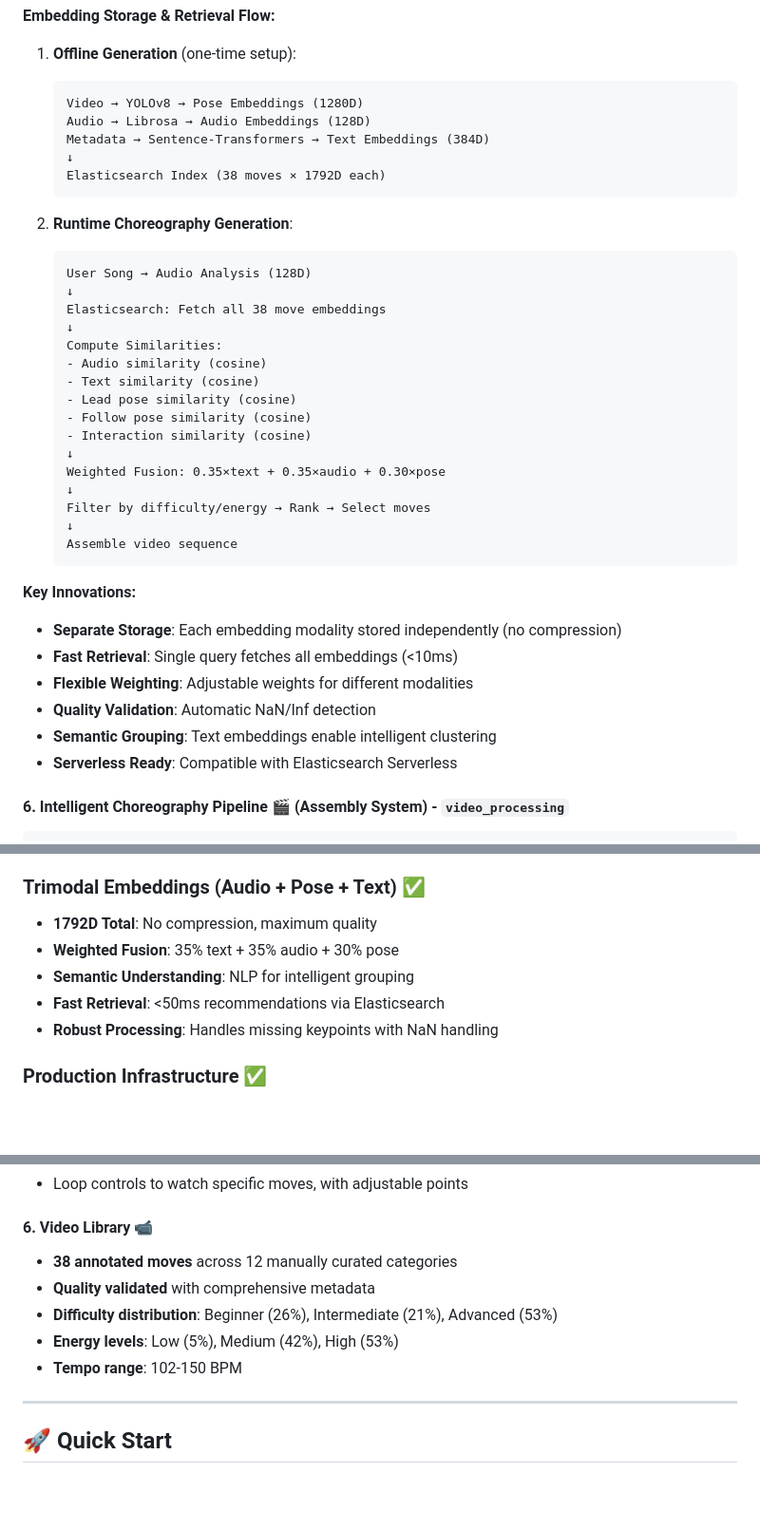
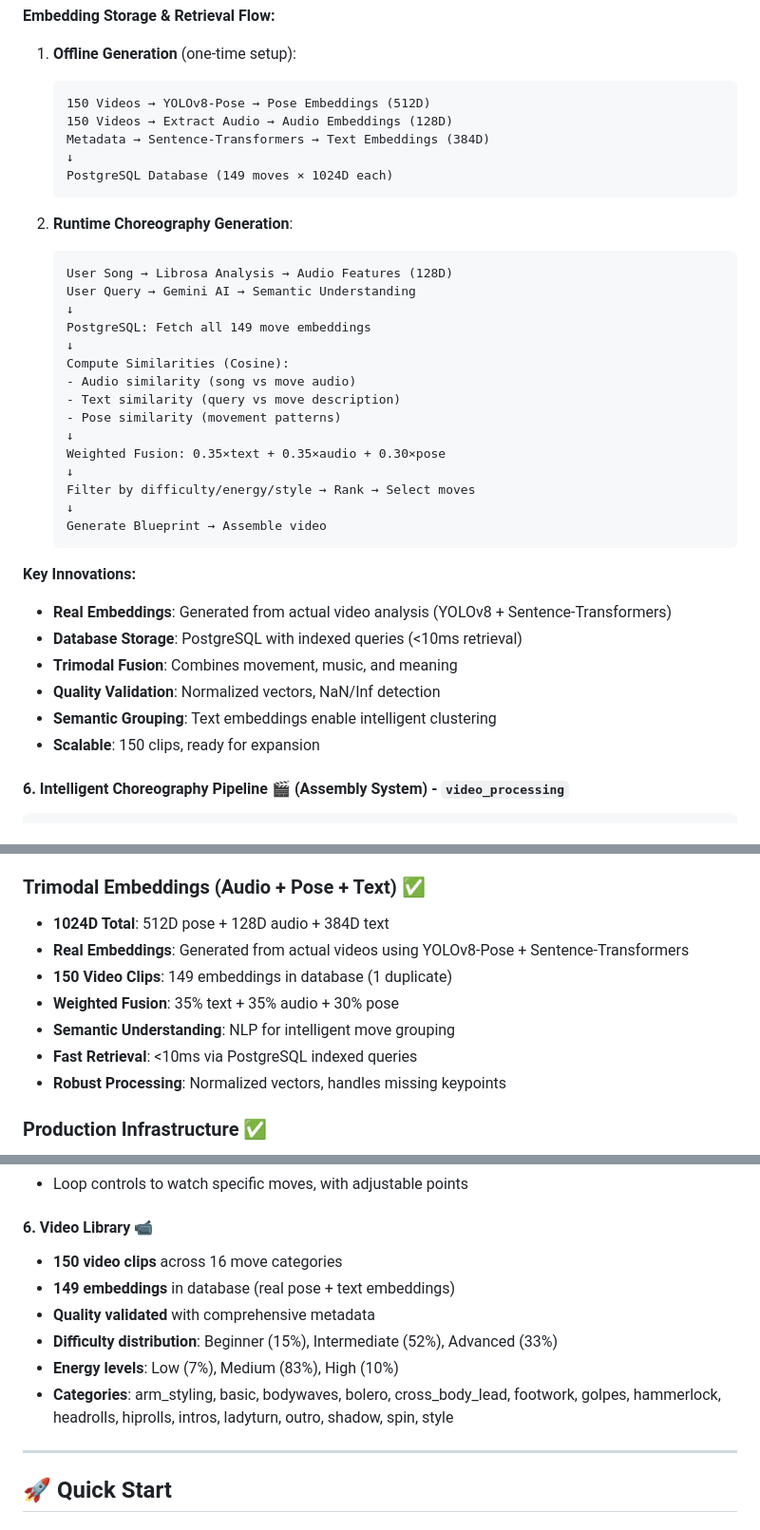
Before and after one commit to erickrex/bachata_buddy, a Markdown page: README.md, 3 parts joined by grey strips. Shown: that part at 95% size. GitHub-like rendering; blank space fills up the shorter version.

````diff
--- a/README.md
+++ b/README.md
@@ -187,40 +187,39 @@ overall_similarity =
 
 1. **Offline Generation** (one-time setup):
    ```
-   Video → YOLOv8 → Pose Embeddings (1280D)
-   Audio → Librosa → Audio Embeddings (128D)
+   150 Videos → YOLOv8-Pose → Pose Embeddings (512D)
+   150 Videos → Extract Audio → Audio Embeddings (128D)
    Metadata → Sentence-Transformers → Text Embeddings (384D)
    ↓
-   Elasticsearch Index (38 moves × 1792D each)
+   PostgreSQL Database (149 moves × 1024D each)
    ```
 
 2. **Runtime Choreography Generation**:
    ```
-   User Song → Audio Analysis (128D)
+   User Song → Librosa Analysis → Audio Features (128D)
+   User Query → Gemini AI → Semantic Understanding
    ↓
-   Elasticsearch: Fetch all 38 move embeddings
+   PostgreSQL: Fetch all 149 move embeddings
    ↓
-   Compute Similarities:
-   - Audio similarity (cosine)
-   - Text similarity (cosine)
-   - Lead pose similarity (cosine)
-   - Follow pose similarity (cosine)
-   - Interaction similarity (cosine)
+   Compute Similarities (Cosine):
+   - Audio similarity (song vs move audio)
+   - Text similarity (query vs move description)
+   - Pose similarity (movement patterns)
    ↓
    Weighted Fusion: 0.35×text + 0.35×audio + 0.30×pose
    ↓
-   Filter by difficulty/energy → Rank → Select moves
+   Filter by difficulty/energy/style → Rank → Select moves
    ↓
-   Assemble video sequence
+   Generate Blueprint → Assemble video
    ```
 
 **Key Innovations:**
-- **Separate Storage**: Each embedding modality stored independently (no compression)
-- **Fast Retrieval**: Single query fetches all embeddings (<10ms)
-- **Flexible Weighting**: Adjustable weights for different modalities
-- **Quality Validation**: Automatic NaN/Inf detection
+- **Real Embeddings**: Generated from actual video analysis (YOLOv8 + Sentence-Transformers)
+- **Database Storage**: PostgreSQL with indexed queries (<10ms retrieval)
+- **Trimodal Fusion**: Combines movement, music, and meaning
+- **Quality Validation**: Normalized vectors, NaN/Inf detection
 - **Semantic Grouping**: Text embeddings enable intelligent clustering
-- **Serverless Ready**: Compatible with Elasticsearch Serverless
+- **Scalable**: 150 clips, ready for expansion
 
 #### 6. **Intelligent Choreography Pipeline** 🎬 (Assembly System) - `video_processing`
 ```python
@@ -591,11 +590,13 @@ from common.exceptions import VideoGenerationError
 - **Fixed Issues**: Resolved attribute errors in CouplePose and angle calculation inconsistencies
 
 ### Trimodal Embeddings (Audio + Pose + Text) ✅
-- **1792D Total**: No compression, maximum quality
+- **1024D Total**: 512D pose + 128D audio + 384D text
+- **Real Embeddings**: Generated from actual videos using YOLOv8-Pose + Sentence-Transformers
+- **150 Video Clips**: 149 embeddings in database (1 duplicate)
 - **Weighted Fusion**: 35% text + 35% audio + 30% pose
-- **Semantic Understanding**: NLP for intelligent grouping
-- **Fast Retrieval**: <50ms recommendations via Elasticsearch
-- **Robust Processing**: Handles missing keypoints with NaN handling
+- **Semantic Understanding**: NLP for intelligent move grouping
+- **Fast Retrieval**: <10ms via PostgreSQL indexed queries
+- **Robust Processing**: Normalized vectors, handles missing keypoints
 
 ### Production Infrastructure ✅
 - **Elasticsearch 9.1**: Vector similarity search (Serverless compatible)
@@ -645,11 +646,12 @@ from common.exceptions import VideoGenerationError
 
 
 #### 6. **Video Library** 📹
-- **38 annotated moves** across 12 manually curated categories
+- **150 video clips** across 16 move categories
+- **149 embeddings** in database (real pose + text embeddings)
 - **Quality validated** with comprehensive metadata
-- **Difficulty distribution**: Beginner (26%), Intermediate (21%), Advanced (53%)
-- **Energy levels**: Low (5%), Medium (42%), High (53%)
-- **Tempo range**: 102-150 BPM
+- **Difficulty distribution**: Beginner (15%), Intermediate (52%), Advanced (33%)
+- **Energy levels**: Low (7%), Medium (83%), High (10%)
+- **Categories**: arm_styling, basic, bodywaves, bolero, cross_body_lead, footwork, golpes, hammerlock, headrolls, hiprolls, intros, ladyturn, outro, shadow, spin, style
 
 ---
 
````
Also changed, not shown: other parts of README.md (+149 -26 lines).
